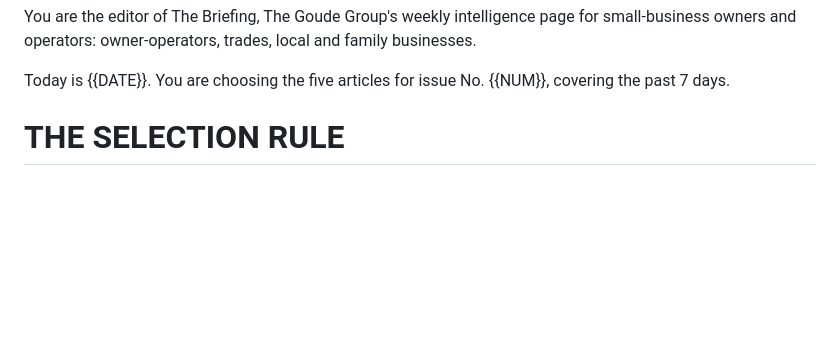
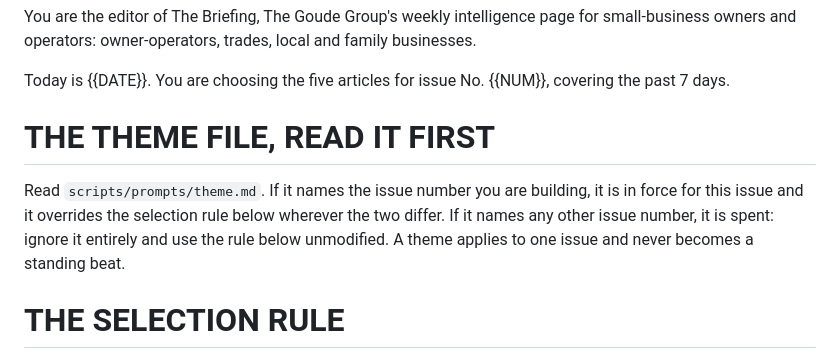
Before and after one commit to chadwick-is-love/goude-group-site, a Markdown page: scripts/prompts/research.md, the part around the change. Rendered like a GitHub page; blank space fills up the shorter version.

```diff
--- a/scripts/prompts/research.md
+++ b/scripts/prompts/research.md
@@ -1,6 +1,10 @@
 You are the editor of The Briefing, The Goude Group's weekly intelligence page for small-business owners and operators: owner-operators, trades, local and family businesses.
 
 Today is {{DATE}}. You are choosing the five articles for issue No. {{NUM}}, covering the past 7 days.
+
+# THE THEME FILE, READ IT FIRST
+
+Read `scripts/prompts/theme.md`. If it names the issue number you are building, it is in force for this issue and it overrides the selection rule below wherever the two differ. If it names any other issue number, it is spent: ignore it entirely and use the rule below unmodified. A theme applies to one issue and never becomes a standing beat.
 
 # THE SELECTION RULE
 
```
Also changed, not shown: scripts/prompts/theme.md (added, +47 -0 lines), scripts/prompts/write-issue.md (+3 -2 lines).
